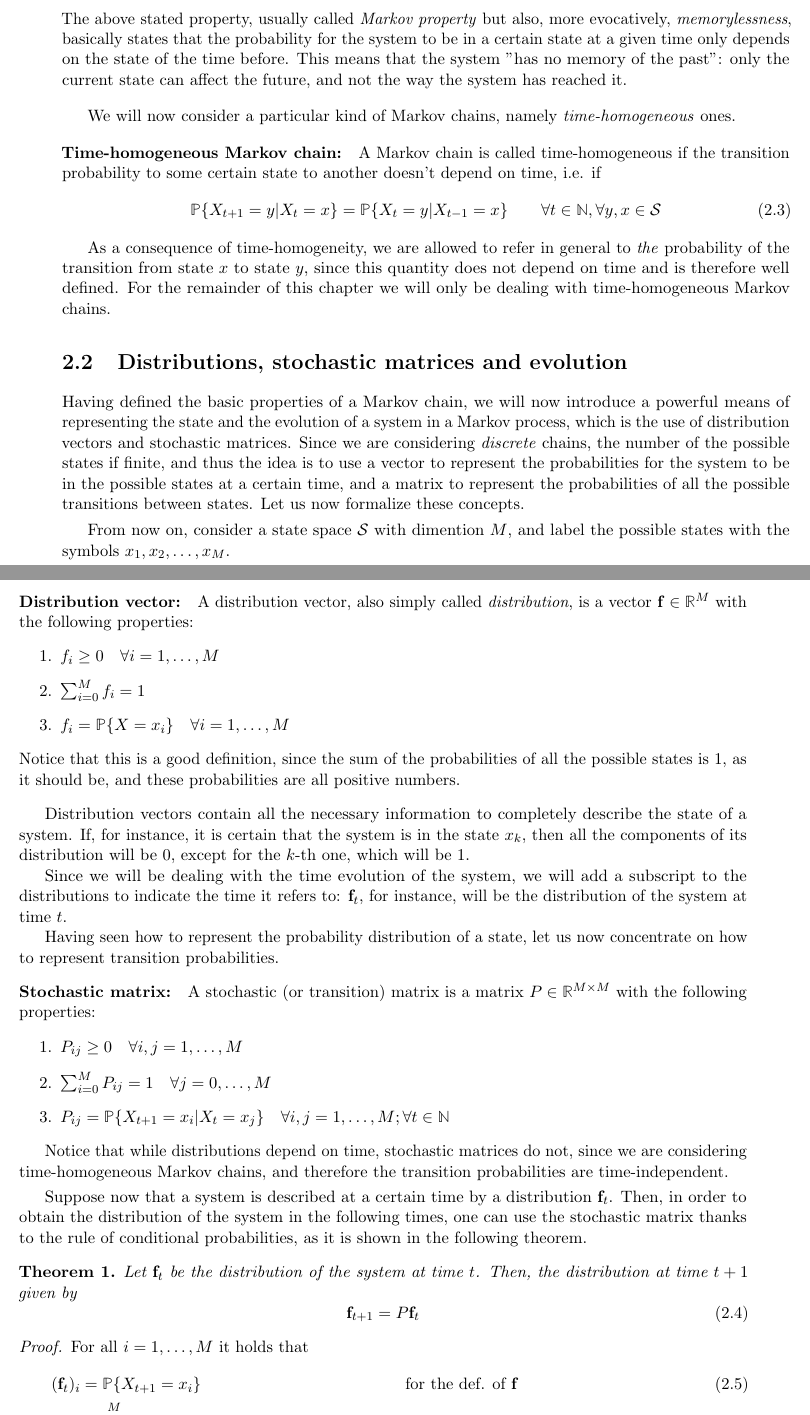
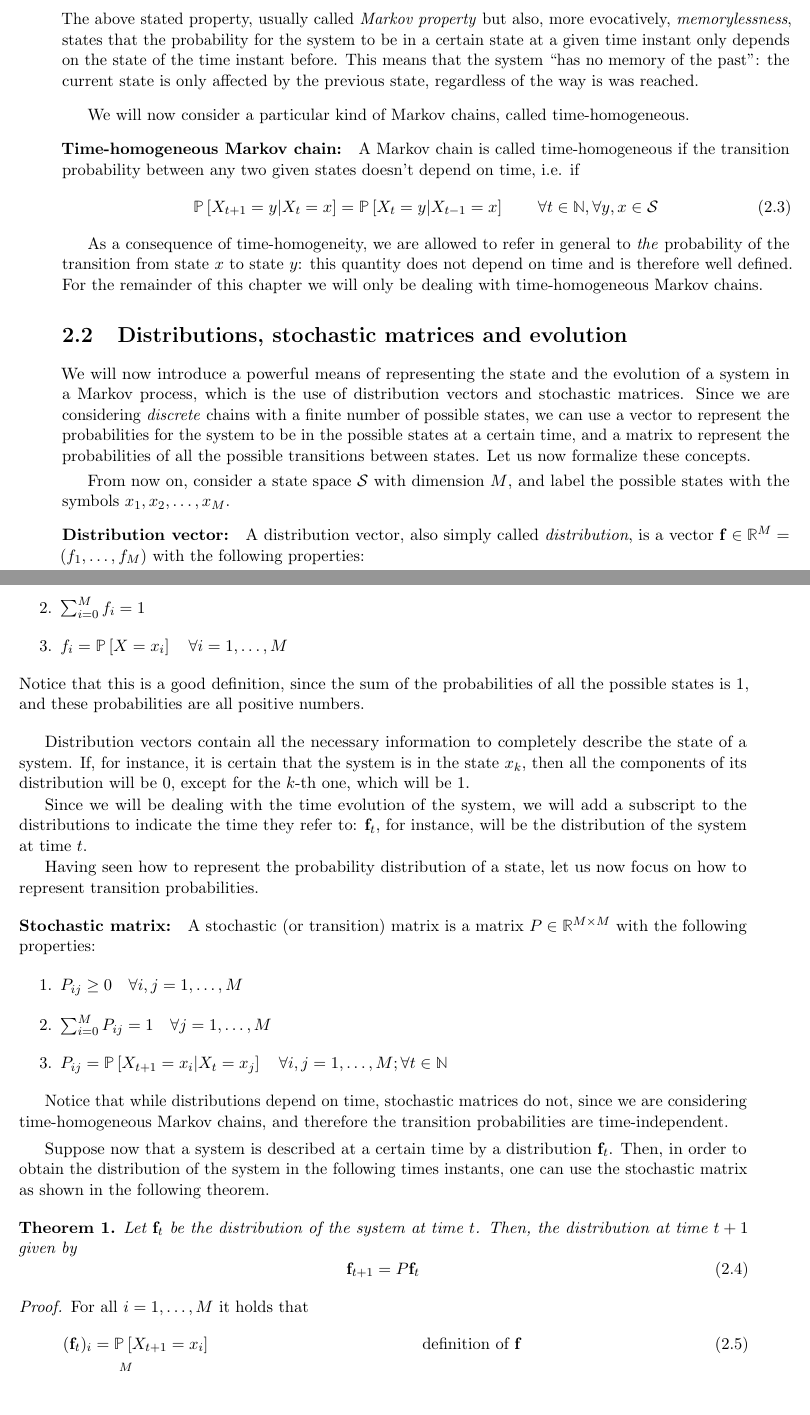
Before and after one commit to elenaacinapura/thesis_ehrenfest_model, a LaTeX thesis (main.tex, which reads sections/ch2_markov_chains.tex): two parts of pages 7 and 8 of 17, joined at a grey line, cut so that both start at the same text, the shorter picture padded with empty space. Compiled offline with pdfLaTeX.

Commit message:
review ch2 ch3

```diff
--- a/main.tex
+++ b/main.tex
@@ -9,7 +9,7 @@
 
 
 %%%%%%%%%%%%%%%%%%%% Commands %%%%%%%%%%%%%%%%%%%%%%
-\newcommand{\prob}[1]{\mathbb{P}\{#1\}}
+\newcommand{\prob}[1]{\mathbb{P}\left[#1\right]}
 \newcommand{\Space}[0]{\mathcal{S}}
 \newcommand{\f}[0]{\vec{f}}
 \newcommand{\p}[0]{\boldsymbol{\pi}}
--- a/sections/ch2_markov_chains.tex
+++ b/sections/ch2_markov_chains.tex
@@ -12,26 +13,26 @@ be the probability that the system is found the state labeled by $x$ at time $t$
     \begin{equation}
         \prob{ X_t = x_t | X_{t-1} = x_{t-1}, X_{t-2} = x_{t-2}, \dots, X_0 = x_0 } = \prob { X_t = x_t | X_{t-1} = x_{t-1} } \quad
     \end{equation}
-The above stated property, usually called \emph{Markov property} but also, more evocatively, \emph{memorylessness}, basically states that the probability for the system to be in a certain state at a given time only depends on the state of the time before. This means that the system "has no memory of the past": only the current state can affect the future, and not the way the system has reached it.
+The above stated property, usually called \emph{Markov property} but also, more evocatively, \emph{memorylessness}, states that the probability for the system to be in a certain state at a given time instant only depends on the state of the time instant before. This means that the system ``has no memory of the past'': the current state is only affected by the previous state, regardless of the way is was reached.
 \end{ndef}
 
-We will now consider a particular kind of Markov chains, namely \emph{time-homogeneous} ones.
-\begin{ndef} [Time-homogeneous Markov chain] A Markov chain is called time-homogeneous if the transition probability to some certain state to another doesn't depend on time, i.e. if
+We will now consider a particular kind of Markov chains, called time-homogeneous.
+\begin{ndef} [Time-homogeneous Markov chain] A Markov chain is called time-homogeneous if the transition probability between any two given states doesn't depend on time, i.e. if
     \begin{equation}
         \prob {X_{t+1} = y | X_{t} = x} = \prob {X_{t} = y | X_{t-1} = x} \quad \quad \forall t\in \mathbb{N}, \forall y, x \in \Space
     \end{equation}
 \end{ndef}
 
-As a consequence of time-homogeneity, we are allowed to refer in general to \emph{the} probability of the transition from state $x$ to state $y$, since this quantity does not depend on time and is therefore well defined. For the remainder of this chapter we will only be dealing with time-homogeneous Markov chains.
+As a consequence of time-homogeneity, we are allowed to refer in general to \emph{the} probability of the transition from state $x$ to state $y$: this quantity does not depend on time and is therefore well defined. For the remainder of this chapter we will only be dealing with time-homogeneous Markov chains.
 
 \section{Distributions, stochastic matrices and evolution}
-Having defined the basic properties of a Markov chain, we will now introduce a powerful means of representing the state and the evolution of a system in a Markov process, which is the use of distribution vectors and stochastic matrices. Since we are considering \emph{discrete} chains, the number of the possible states if finite, and thus the idea is to use a vector to represent the probabilities for the system to be in the possible states at a certain time, and a matrix to represent the probabilities of all the possible transitions between states. Let us now formalize these concepts.
+We will now introduce a powerful means of representing the state and the evolution of a system in a Markov process, which is the use of distribution vectors and stochastic matrices. Since we are considering \emph{discrete} chains with a finite number of possible states, we can use a vector to represent the probabilities for the system to be in the possible states at a certain time, and a matrix to represent the probabilities of all the possible transitions between states. Let us now formalize these concepts.
 
 \smallskip
-From now on, consider a state space $\Space$ with dimention $M$, and label the possible states with the symbols $x_1, x_2, \dots, x_M$.
+From now on, consider a state space $\Space$ with dimension $M$, and label the possible states with the symbols $x_1, x_2, \dots, x_M$.
 
 \begin{ndef}[Distribution vector] \label{def:distribution}
-    A distribution vector, also simply called \emph{distribution}, is a vector $\vec{f} \in \mathbb{R}^M$ with the following properties:
+    A distribution vector, also simply called \emph{distribution}, is a vector $\vec{f} \in \mathbb{R}^M = (f_1, \dots, f_M)$ with the following properties:
     \begin{center}
         \begin{enumerate}
             \item $f_i \geq 0 \quad \forall i = 1,\dots, M$
@@ -39,21 +40,21 @@ From now on, consider a state space $\Space$ with dimention $M$, and label the p
             \item $f_i = \prob {X = x_i} \quad \forall i = 1,\dots, M$
         \end{enumerate}
     \end{center}
-    Notice that this is a good definition, since the sum of the probabilities of all the possible states is 1, as it should be, and these probabilities are all positive numbers.
+    Notice that this is a good definition, since the sum of the probabilities of all the possible states is 1, and these probabilities are all positive numbers.
 \end{ndef}
 
 Distribution vectors contain all the necessary information to completely describe the state of a system. If, for instance, it is certain that the system is in the state $x_k$, then all the components of its distribution will be 0, except for the $k$-th one, which will be 1.
 
-Since we will be dealing with the time evolution of the system, we will add a subscript to the distributions to indicate the time it refers to: $\vec{f}_t$, for instance, will be the distribution of the system at time $t$.
+Since we will be dealing with the time evolution of the system, we will add a subscript to the distributions to indicate the time they refer to: $\vec{f}_t$, for instance, will be the distribution of the system at time $t$.
 
-Having seen how to represent the probability distribution of a state, let us now concentrate on how to represent transition probabilities.
+Having seen how to represent the probability distribution of a state, let us now focus on how to represent transition probabilities.
 
 \begin{ndef} [Stochastic matrix] \label{def:stoc_matrix}
     A stochastic (or transition) matrix is a matrix $P \in \mathbb{R}^{M\times M}$ with the following properties:
     \begin{center}
         \begin{enumerate}
             \item $P_{ij} \geq 0 \quad \forall i,j = 1,\dots,M$
-            \item $\sum_{i = 0}^M P_{ij} = 1 \quad \forall j = 0,\dots,M$
+            \item $\sum_{i = 0}^M P_{ij} = 1 \quad \forall j = 1,\dots,M$
             \item $P_{ij} = \prob {X_{t+1} = x_i | X_t = x_j } \quad \forall i,j = 1,\dots,M; \forall t\in \mathbb N$
         \end{enumerate}
     \end{center}
@@ -62,7 +63,7 @@ Having seen how to represent the probability distribution of a state, let us now
 Notice that while distributions depend on time, stochastic matrices do not, since we are considering time-homogeneous Markov chains, and therefore the transition probabilities are time-independent.
 
 \smallskip
-Suppose now that a system is described at a certain time by a distribution $\vec{f}_t$. Then, in order to obtain the distribution of the system in the following times, one can use the stochastic matrix thanks to the rule of conditional probabilities, as it is shown in the following theorem.
+Suppose now that a system is described at a certain time by a distribution $\vec{f}_t$. Then, in order to obtain the distribution of the system in the following times instants, one can use the stochastic matrix as shown in the following theorem.
 
 \begin{theorem} \label{th:evolution_simple}
     Let $\f_t$ be the distribution of the system at time $t$. Then, the distribution at time $t + 1$ given by
@@ -74,10 +75,10 @@ Suppose now that a system is described at a certain time by a distribution $\vec
     For all $i = 1,\dots,M$ it holds that
     \begin{align}
         (\f_t)_i
-         & = \prob {X_{t+1} = x_i }                                           &  & \text{for the def. of $\f$}                                     \\
-         & = \sum_{j = 0}^M \prob{X_{t+1} = x_i | X_t = x_j} \prob{X_t = x_j} &  & \text{for the rule of conditional probabilities}                \\
-         & = \sum_{j = 0}^M P_{ij} (\f_t)_j                                   &  & \text{for the def. of $P$ and $\f$} \label{eq:matmul1}          \\
-         & = (P \f_t)_i                                                       &  & \text{for the def. of matrix multiplication} \label{eq:matmul2}
+         & = \prob {X_{t+1} = x_i }                                           &  & \text{definition of $\f$}                                     \\
+         & = \sum_{j = 0}^M \prob{X_{t+1} = x_i | X_t = x_j} \prob{X_t = x_j} &  & \text{law of total probability}                \\
+         & = \sum_{j = 0}^M P_{ij} (\f_t)_j                                   &  & \text{definitions of $P$ and $\f$} \label{eq:matmul1}          \\
+         & = (P \f_t)_i                                                       &  & \text{fdefinition of matrix multiplication} \label{eq:matmul2}
     \end{align}
 
 \end{proof}
```
Also changed, not shown: sections/ch2_markov_chains.tex (9 more changed lines).
